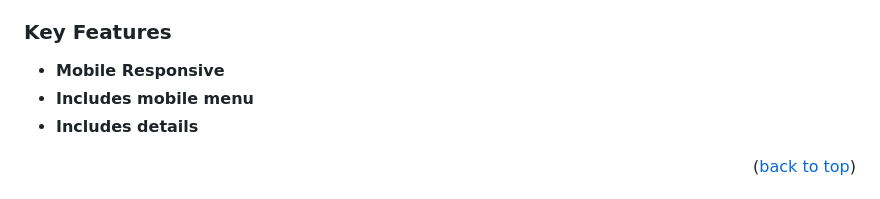
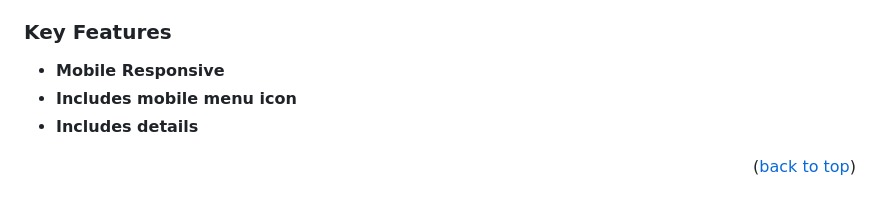
Before and after one commit to sumon766/portfolio-mobile-first, a Markdown page: README.md, the part around the change. Rendered like a GitHub page.

```diff
--- a/README.md
+++ b/README.md
@@ -61,7 +61,7 @@ The **portfolio** is made with mobile first priority as in today's world the usa
 ### Key Features <a name="key-features"></a>
 
 - **Mobile Responsive**
-- **Includes mobile menu**
+- **Includes mobile menu icon**
 - **Includes details**
 
 <p align="right">(<a href="#readme-top">back to top</a>)</p>
```
